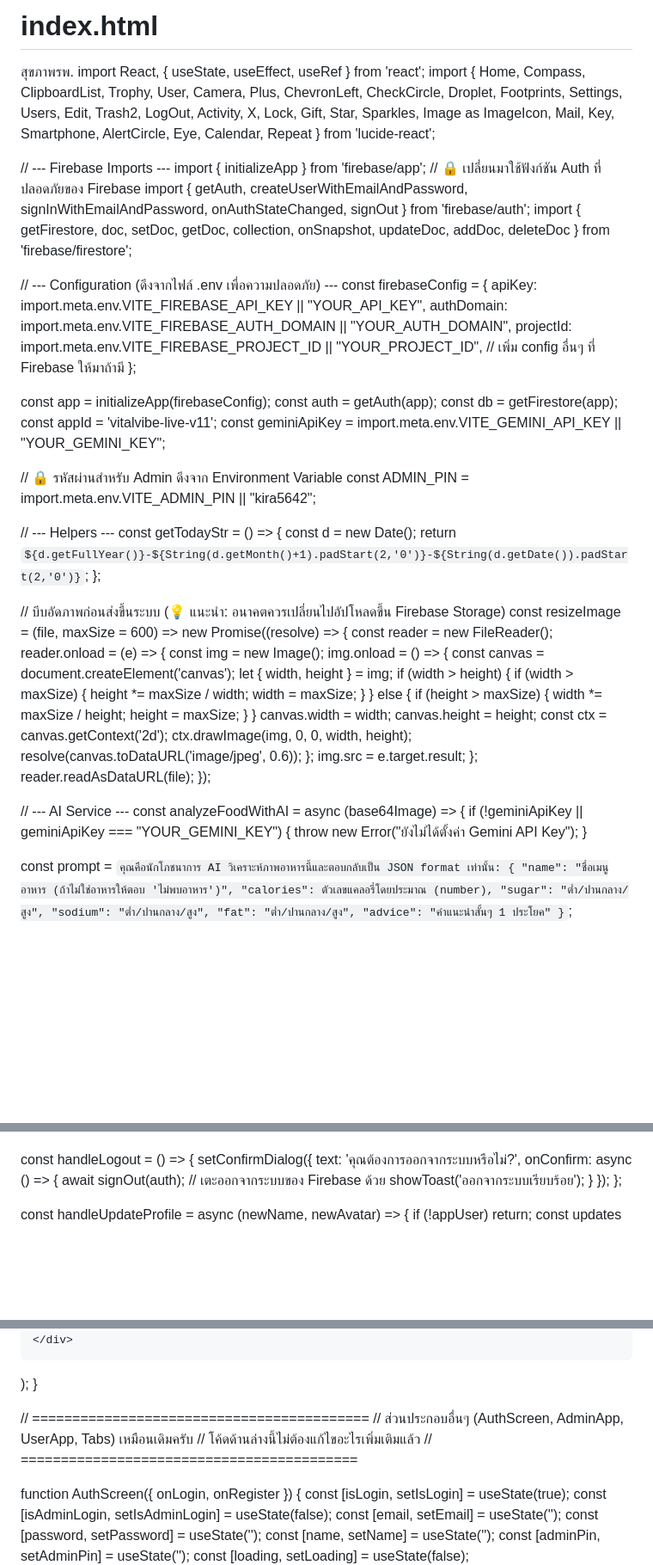
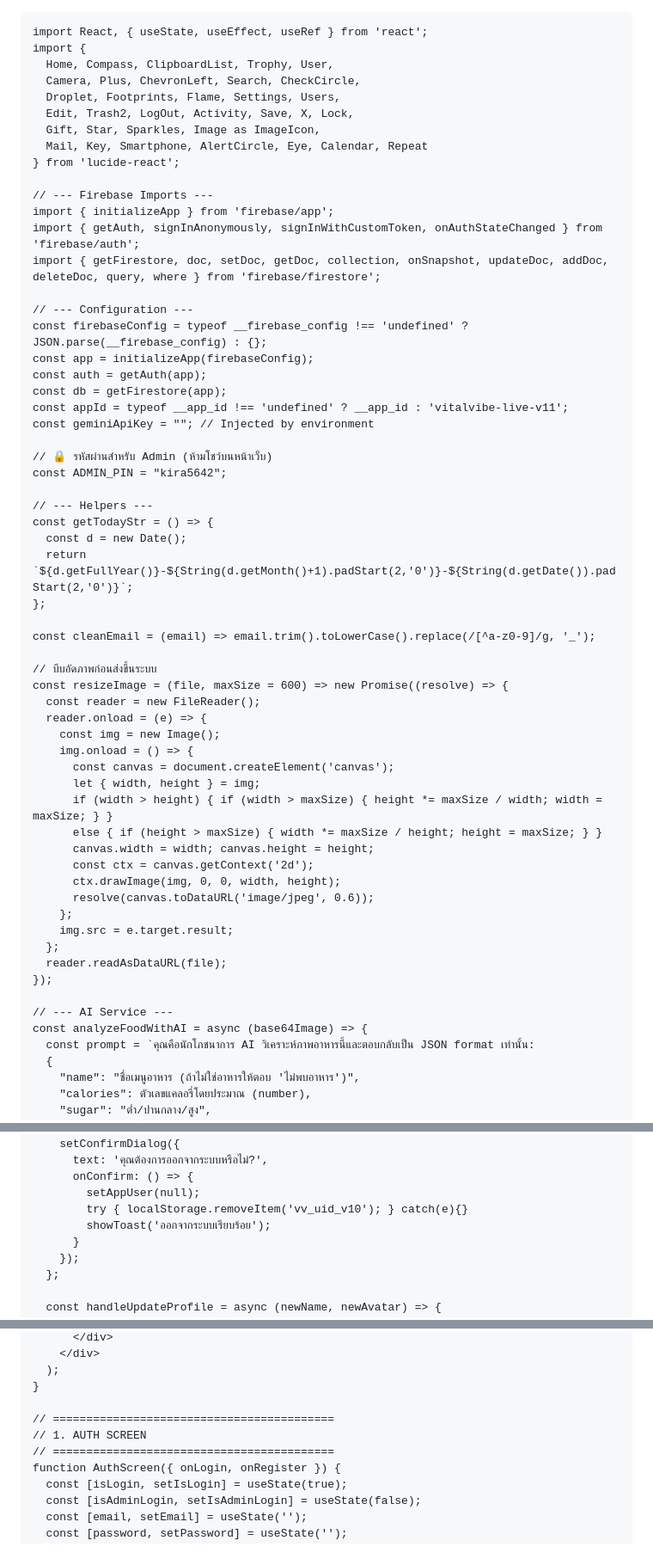
Before and after one commit to toeimar/index.html, a Markdown page: README.md, 3 parts joined by grey strips. Shown at 86% size. Rendered like a GitHub page; blank space fills up the shorter version.

````diff
--- a/README.md
+++ b/README.md
@@ -1,37 +1,29 @@
-# index.html
-สุขภาพรพ.
+```react
 import React, { useState, useEffect, useRef } from 'react';
 import {
   Home, Compass, ClipboardList, Trophy, User,
-  Camera, Plus, ChevronLeft, CheckCircle,
-  Droplet, Footprints, Settings, Users,
-  Edit, Trash2, LogOut, Activity, X, Lock,
+  Camera, Plus, ChevronLeft, Search, CheckCircle,
+  Droplet, Footprints, Flame, Settings, Users,
+  Edit, Trash2, LogOut, Activity, Save, X, Lock,
   Gift, Star, Sparkles, Image as ImageIcon,
   Mail, Key, Smartphone, AlertCircle, Eye, Calendar, Repeat
 } from 'lucide-react';
 
 // --- Firebase Imports ---
 import { initializeApp } from 'firebase/app';
-// 🔒 เปลี่ยนมาใช้ฟังก์ชัน Auth ที่ปลอดภัยของ Firebase
-import { getAuth, createUserWithEmailAndPassword, signInWithEmailAndPassword, onAuthStateChanged, signOut } from 'firebase/auth';
-import { getFirestore, doc, setDoc, getDoc, collection, onSnapshot, updateDoc, addDoc, deleteDoc } from 'firebase/firestore';
+import { getAuth, signInAnonymously, signInWithCustomToken, onAuthStateChanged } from 'firebase/auth';
+import { getFirestore, doc, setDoc, getDoc, collection, onSnapshot, updateDoc, addDoc, deleteDoc, query, where } from 'firebase/firestore';
 
-// --- Configuration (ดึงจากไฟล์ .env เพื่อความปลอดภัย) ---
-const firebaseConfig = {
-  apiKey: import.meta.env.VITE_FIREBASE_API_KEY || "YOUR_API_KEY",
-  authDomain: import.meta.env.VITE_FIREBASE_AUTH_DOMAIN || "YOUR_AUTH_DOMAIN",
-  projectId: import.meta.env.VITE_FIREBASE_PROJECT_ID || "YOUR_PROJECT_ID",
-  // เพิ่ม config อื่นๆ ที่ Firebase ให้มาถ้ามี
-};
-
+// --- Configuration ---
+const firebaseConfig = typeof __firebase_config !== 'undefined' ? JSON.parse(__firebase_config) : {};
 const app = initializeApp(firebaseConfig);
 const auth = getAuth(app);
 const db = getFirestore(app);
-const appId = 'vitalvibe-live-v11';
-const geminiApiKey = import.meta.env.VITE_GEMINI_API_KEY || "YOUR_GEMINI_KEY";
+const appId = typeof __app_id !== 'undefined' ? __app_id : 'vitalvibe-live-v11';
+const geminiApiKey = ""; // Injected by environment
 
-// 🔒 รหัสผ่านสำหรับ Admin ดึงจาก Environment Variable
-const ADMIN_PIN = import.meta.env.VITE_ADMIN_PIN || "kira5642";
+// 🔒 รหัสผ่านสำหรับ Admin (ห้ามโชว์บนหน้าเว็บ)
+const ADMIN_PIN = "kira5642";
 
 // --- Helpers ---
 const getTodayStr = () => {
@@ -39,7 +31,9 @@ const getTodayStr = () => {
   return `${d.getFullYear()}-${String(d.getMonth()+1).padStart(2,'0')}-${String(d.getDate()).padStart(2,'0')}`;
 };
 
-// บีบอัดภาพก่อนส่งขึ้นระบบ (💡 แนะนำ: อนาคตควรเปลี่ยนไปอัปโหลดขึ้น Firebase Storage)
+const cleanEmail = (email) => email.trim().toLowerCase().replace(/[^a-z0-9]/g, '_');
+
+// บีบอัดภาพก่อนส่งขึ้นระบบ
 const resizeImage = (file, maxSize = 600) => new Promise((resolve) => {
   const reader = new FileReader();
   reader.onload = (e) => {
@@ -61,10 +55,6 @@ const resizeImage = (file, maxSize = 600) => new Promise((resolve) => {
 
 // --- AI Service ---
 const analyzeFoodWithAI = async (base64Image) => {
-  if (!geminiApiKey || geminiApiKey === "YOUR_GEMINI_KEY") {
-    throw new Error("ยังไม่ได้ตั้งค่า Gemini API Key");
-  }
-
   const prompt = `คุณคือนักโภชนาการ AI วิเคราะห์ภาพอาหารนี้และตอบกลับเป็น JSON format เท่านั้น:
   {
     "name": "ชื่อเมนูอาหาร (ถ้าไม่ใช่อาหารให้ตอบ 'ไม่พบอาหาร')",
@@ -231,8 +237,9 @@ export default function App() {
   const handleLogout = () => {
     setConfirmDialog({
       text: 'คุณต้องการออกจากระบบหรือไม่?',
-      onConfirm: async () => {
-        await signOut(auth); // เตะออกจากระบบของ Firebase ด้วย
+      onConfirm: () => {
+        setAppUser(null);
+        try { localStorage.removeItem('vv_uid_v10'); } catch(e){}
         showToast('ออกจากระบบเรียบร้อย');
       }
     });
@@ -315,10 +322,8 @@ export default function App() {
 }
 
 // ==========================================
-// ส่วนประกอบอื่นๆ (AuthScreen, AdminApp, UserApp, Tabs) เหมือนเดิมครับ
-// โค้ดด้านล่างนี้ไม่ต้องแก้ไขอะไรเพิ่มเติมแล้ว
+// 1. AUTH SCREEN
 // ==========================================
-
 function AuthScreen({ onLogin, onRegister }) {
   const [isLogin, setIsLogin] = useState(true);
   const [isAdminLogin, setIsAdminLogin] = useState(false);
````
Also changed, not shown: other parts of README.md (+88 -45 lines).
